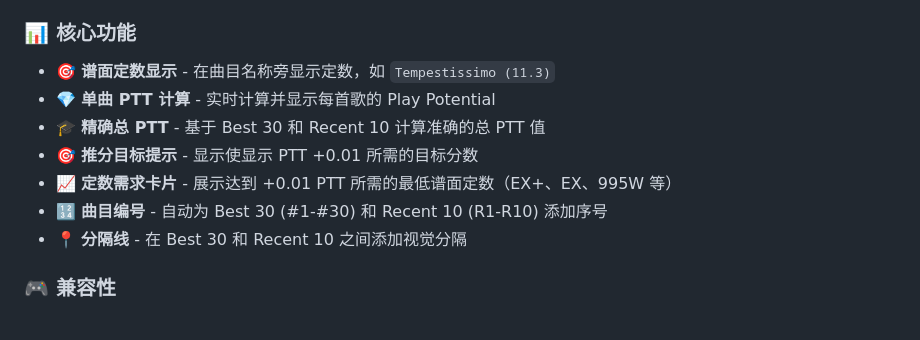
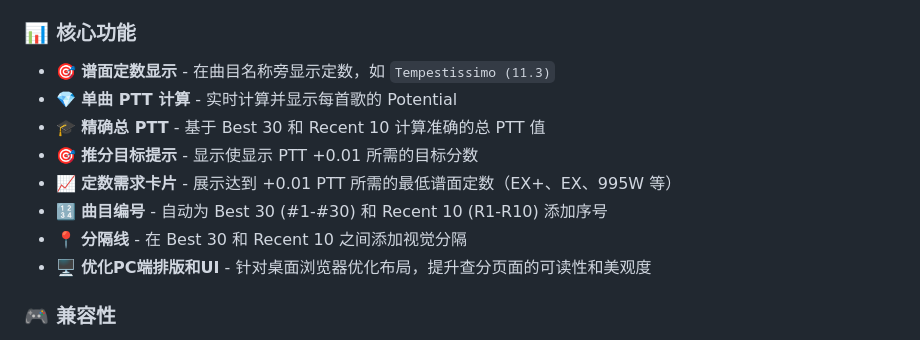
Before and after one commit to jason-emp/arcaea-online-helper, a Markdown page: README.md, the part around the change. Rendered like a GitHub page.

```diff
--- a/README.md
+++ b/README.md
@@ -8,12 +8,13 @@
 
 ### 📊 核心功能
 - 🎯 **谱面定数显示** - 在曲目名称旁显示定数，如 `Tempestissimo (11.3)`
-- 💎 **单曲 PTT 计算** - 实时计算并显示每首歌的 Play Potential
+- 💎 **单曲 PTT 计算** - 实时计算并显示每首歌的 Potential
 - 🎓 **精确总 PTT** - 基于 Best 30 和 Recent 10 计算准确的总 PTT 值
 - 🎯 **推分目标提示** - 显示使显示 PTT +0.01 所需的目标分数
 - 📈 **定数需求卡片** - 展示达到 +0.01 PTT 所需的最低谱面定数（EX+、EX、995W 等）
 - 🔢 **曲目编号** - 自动为 Best 30 (#1-#30) 和 Recent 10 (R1-R10) 添加序号
 - 📍 **分隔线** - 在 Best 30 和 Recent 10 之间添加视觉分隔
+- 🖥️ **优化PC端排版和UI** - 针对桌面浏览器优化布局，提升查分页面的可读性和美观度
 
 ### 🎮 兼容性
 - ✅ **支持所有难度** - Past / Present / Future / Beyond / Eternal
```
